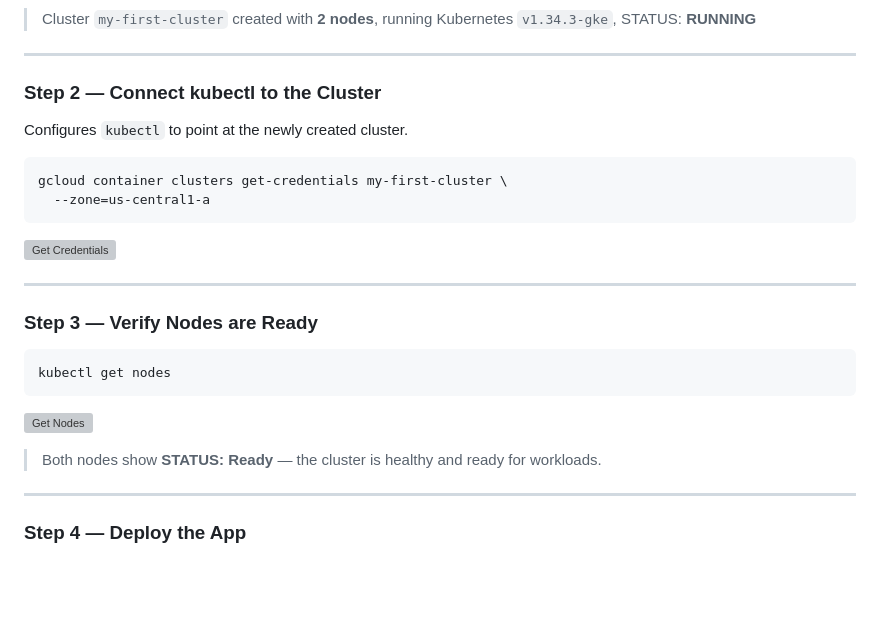
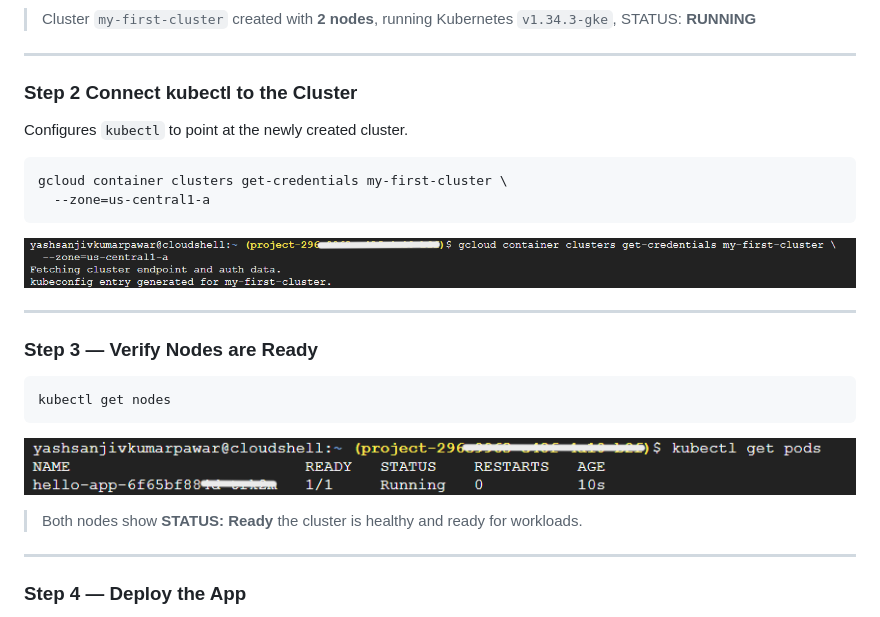
Before and after one commit to yashpawar6849/first-application-on-Google-Kubernetes-Engine, a Markdown page: README.md, the part around one of its changes. Drawn GitHub-style; blank space fills up the shorter version; grey boxes are pictures that could not be loaded.

````diff
--- a/README.md
+++ b/README.md
@@ -57,7 +57,7 @@ gcloud container clusters create my-first-cluster \
 
 ---
 
-### Step 2 — Connect kubectl to the Cluster
+### Step 2 Connect kubectl to the Cluster
 
 Configures `kubectl` to point at the newly created cluster.
 
@@ -66,7 +66,7 @@ gcloud container clusters get-credentials my-first-cluster \
   --zone=us-central1-a
 ```
 
-![Get Credentials](images/04-get-credentials.png)
+![Get Credentials](images/Screenshot%202026-02-28%20085654.png)
 
 ---
 
@@ -76,9 +76,9 @@ gcloud container clusters get-credentials my-first-cluster \
 kubectl get nodes
 ```
 
-![Get Nodes](images/05-get-nodes.png)
+![Get Nodes](images/Screenshot%202026-02-28%20085856.png)
 
-> Both nodes show **STATUS: Ready** — the cluster is healthy and ready for workloads.
+> Both nodes show **STATUS: Ready** the cluster is healthy and ready for workloads.
 
 ---
 
````
Also changed, not shown: other parts of README.md (+2 -2 lines).
